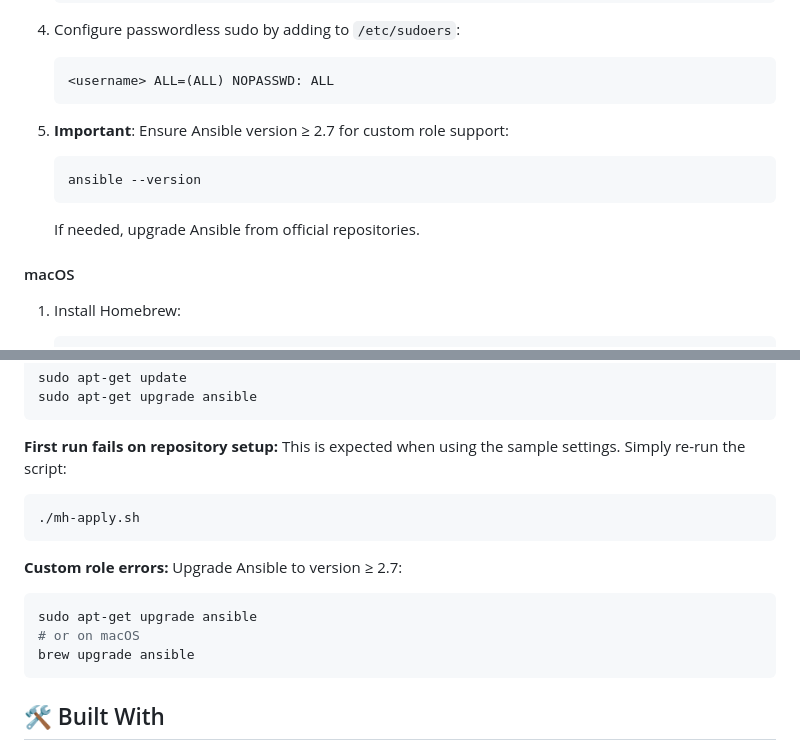
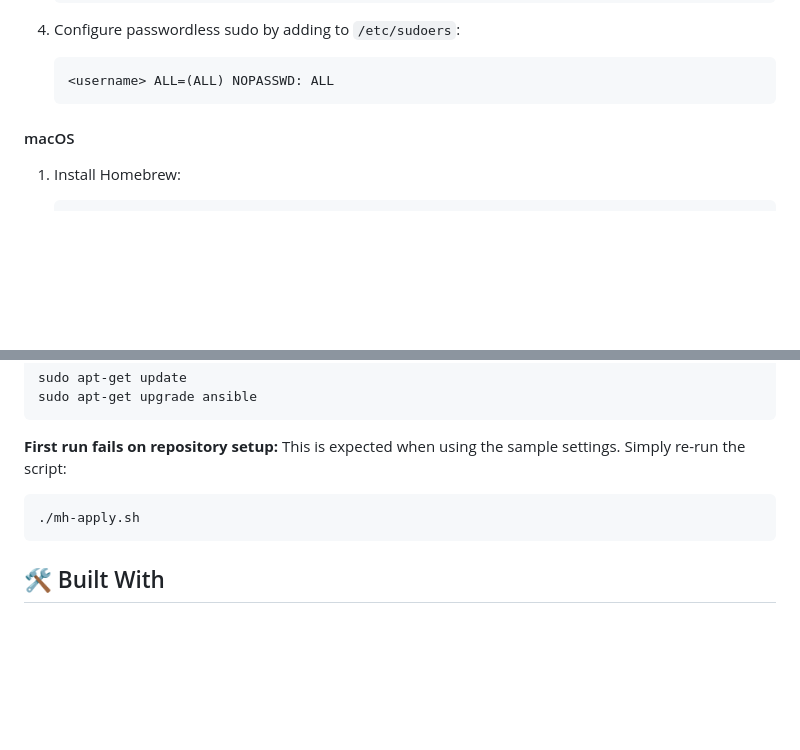
Before and after one commit to gschaetz/mousehat, a Markdown page: README.MD, 2 parts joined by grey strips. GitHub-like rendering; blank space fills up the shorter version.

Commit message:
In README.md, remove the outdated Ansible >= 2.7 version-requirement mentions -- they are

````diff
--- a/README.MD
+++ b/README.MD
@@ -47,12 +47,6 @@ An automated desktop provisioning system for Linux, macOS, and Windows WSL using
    ```
    <username> ALL=(ALL) NOPASSWD: ALL
    ```
-
-5. **Important**: Ensure Ansible version ≥ 2.7 for custom role support:
-   ```bash
-   ansible --version
-   ```
-   If needed, upgrade Ansible from official repositories.
 
 #### macOS
 
@@ -215,14 +209,6 @@ This is expected when using the sample settings. Simply re-run the script:
 ./mh-apply.sh
 ```
 
-**Custom role errors:**
-Upgrade Ansible to version ≥ 2.7:
-```bash
-sudo apt-get upgrade ansible
-# or on macOS
-brew upgrade ansible
-```
-
 ## 🛠️ Built With
 
 - [Ansible](https://www.ansible.com/) - Automation framework
````
